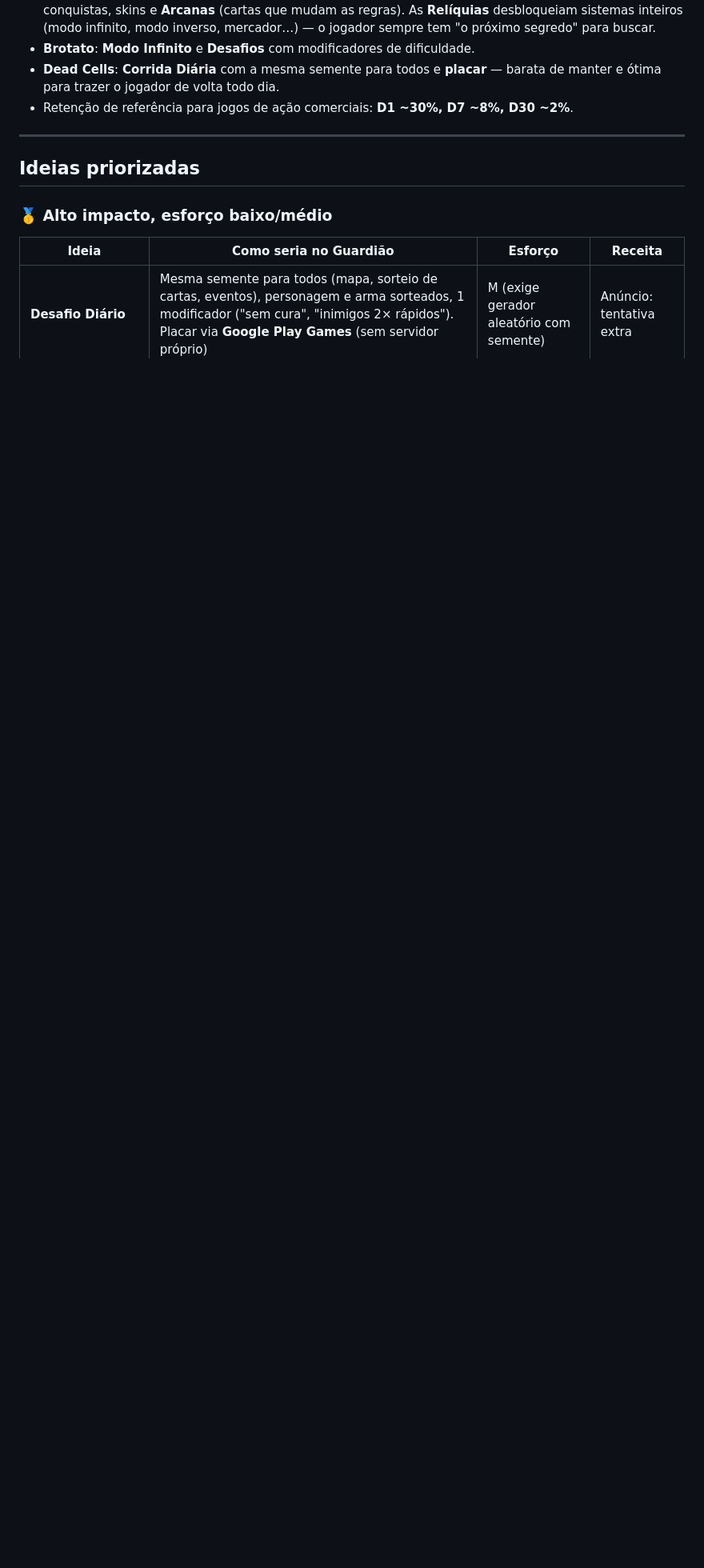
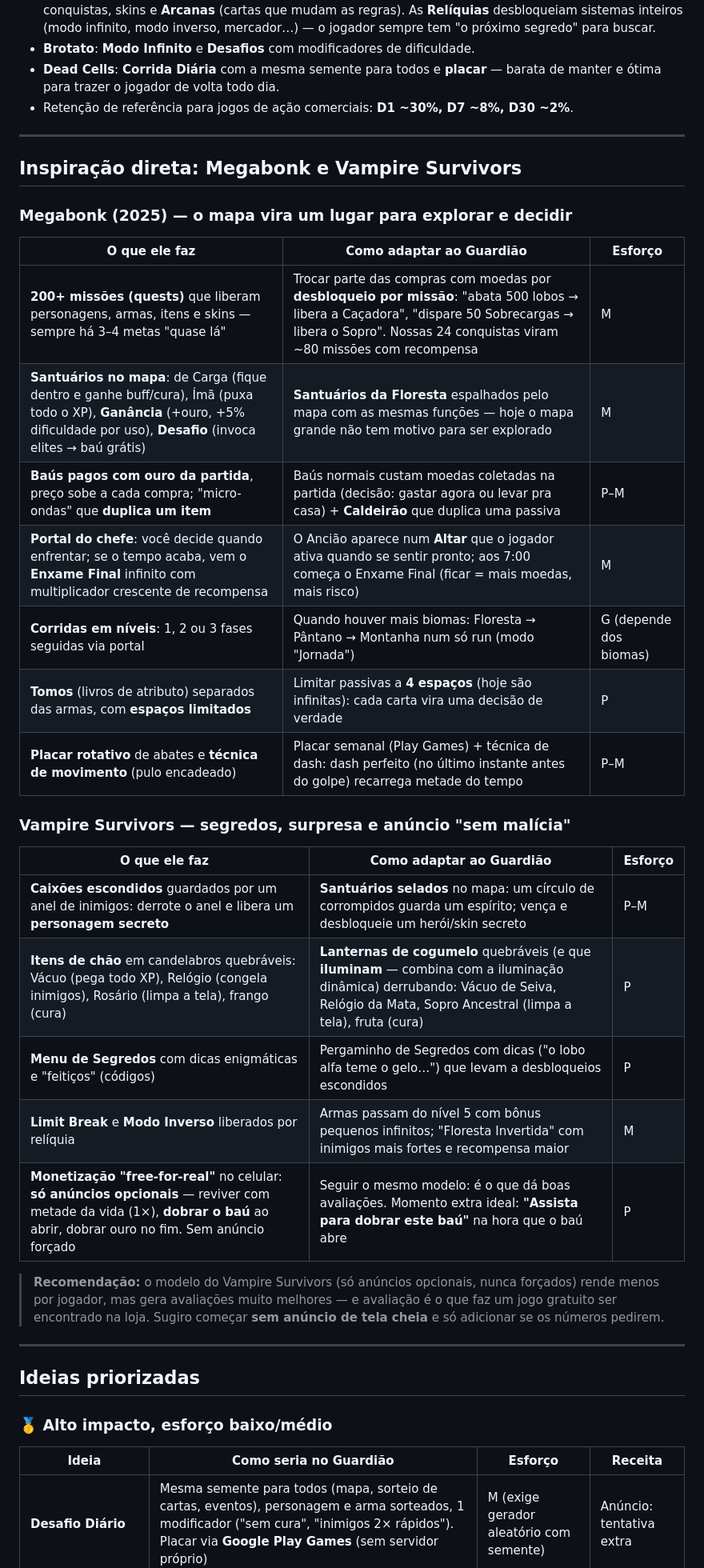
Before and after one commit to lopesleo/Guardiao-Game, a Markdown page: docs/IDEIAS_RETENCAO.md, the part around one of its changes. Shown at 80% size. Drawn GitHub-style; blank space fills up the shorter version.

Commit message:
docs: inspiracoes de Megabonk e Vampire Survivors no plano e nas ideias de retencao

```diff
--- a/docs/IDEIAS_RETENCAO.md
+++ b/docs/IDEIAS_RETENCAO.md
@@ -18,6 +18,37 @@ se **gera receita** no modelo com anúncios.
 - **Dead Cells**: **Corrida Diária** com a mesma semente para todos e **placar** —
   barata de manter e ótima para trazer o jogador de volta todo dia.
 - Retenção de referência para jogos de ação comerciais: **D1 ~30%, D7 ~8%, D30 ~2%**.
+
+---
+
+## Inspiração direta: Megabonk e Vampire Survivors
+
+### Megabonk (2025) — o mapa vira um lugar para explorar e decidir
+
+| O que ele faz | Como adaptar ao Guardião | Esforço |
+|---|---|---|
+| **200+ missões (quests)** que liberam personagens, armas, itens e skins — sempre há 3–4 metas "quase lá" | Trocar parte das compras com moedas por **desbloqueio por missão**: "abata 500 lobos → libera a Caçadora", "dispare 50 Sobrecargas → libera o Sopro". Nossas 24 conquistas viram ~80 missões com recompensa | M |
+| **Santuários no mapa**: de Carga (fique dentro e ganhe buff/cura), Ímã (puxa todo o XP), **Ganância** (+ouro, +5% dificuldade por uso), **Desafio** (invoca elites → baú grátis) | **Santuários da Floresta** espalhados pelo mapa com as mesmas funções — hoje o mapa grande não tem motivo para ser explorado | M |
+| **Baús pagos com ouro da partida**, preço sobe a cada compra; "micro-ondas" que **duplica um item** | Baús normais custam moedas coletadas na partida (decisão: gastar agora ou levar pra casa) + **Caldeirão** que duplica uma passiva | P–M |
+| **Portal do chefe**: você decide quando enfrentar; se o tempo acaba, vem o **Enxame Final** infinito com multiplicador crescente de recompensa | O Ancião aparece num **Altar** que o jogador ativa quando se sentir pronto; aos 7:00 começa o Enxame Final (ficar = mais moedas, mais risco) | M |
+| **Corridas em níveis**: 1, 2 ou 3 fases seguidas via portal | Quando houver mais biomas: Floresta → Pântano → Montanha num só run (modo "Jornada") | G (depende dos biomas) |
+| **Tomos** (livros de atributo) separados das armas, com **espaços limitados** | Limitar passivas a **4 espaços** (hoje são infinitas): cada carta vira uma decisão de verdade | P |
+| **Placar rotativo** de abates e **técnica de movimento** (pulo encadeado) | Placar semanal (Play Games) + técnica de dash: dash perfeito (no último instante antes do golpe) recarrega metade do tempo | P–M |
+
+### Vampire Survivors — segredos, surpresa e anúncio "sem malícia"
+
+| O que ele faz | Como adaptar ao Guardião | Esforço |
+|---|---|---|
+| **Caixões escondidos** guardados por um anel de inimigos: derrote o anel e libera um **personagem secreto** | **Santuários selados** no mapa: um círculo de corrompidos guarda um espírito; vença e desbloqueie um herói/skin secreto | P–M |
+| **Itens de chão** em candelabros quebráveis: Vácuo (pega todo XP), Relógio (congela inimigos), Rosário (limpa a tela), frango (cura) | **Lanternas de cogumelo** quebráveis (e que **iluminam** — combina com a iluminação dinâmica) derrubando: Vácuo de Seiva, Relógio da Mata, Sopro Ancestral (limpa a tela), fruta (cura) | P |
+| **Menu de Segredos** com dicas enigmáticas e "feitiços" (códigos) | Pergaminho de Segredos com dicas ("o lobo alfa teme o gelo…") que levam a desbloqueios escondidos | P |
+| **Limit Break** e **Modo Inverso** liberados por relíquia | Armas passam do nível 5 com bônus pequenos infinitos; "Floresta Invertida" com inimigos mais fortes e recompensa maior | M |
+| **Monetização "free-for-real"** no celular: **só anúncios opcionais** — reviver com metade da vida (1×), **dobrar o baú** ao abrir, dobrar ouro no fim. Sem anúncio forçado | Seguir o mesmo modelo: é o que dá boas avaliações. Momento extra ideal: **"Assista para dobrar este baú"** na hora que o baú abre | P |
+
+> **Recomendação:** o modelo do Vampire Survivors (só anúncios opcionais, nunca
+> forçados) rende menos por jogador, mas gera avaliações muito melhores — e
+> avaliação é o que faz um jogo gratuito ser encontrado na loja. Sugiro começar
+> **sem anúncio de tela cheia** e só adicionar se os números pedirem.
 
 ---
 
```
Also changed, not shown: other parts of docs/IDEIAS_RETENCAO.md (+5 -0 lines), docs/PRE_LANCAMENTO.md (+8 -3 lines).
